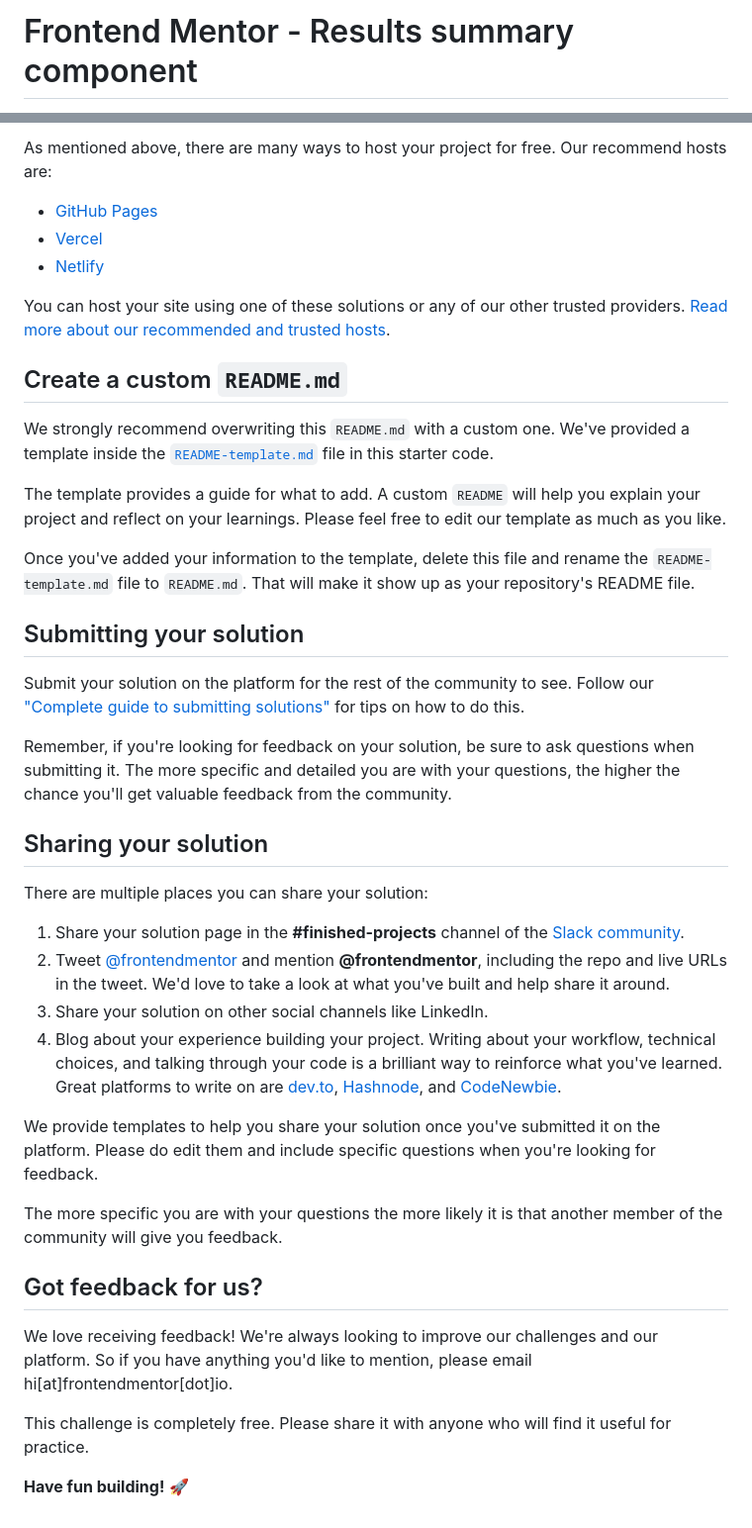
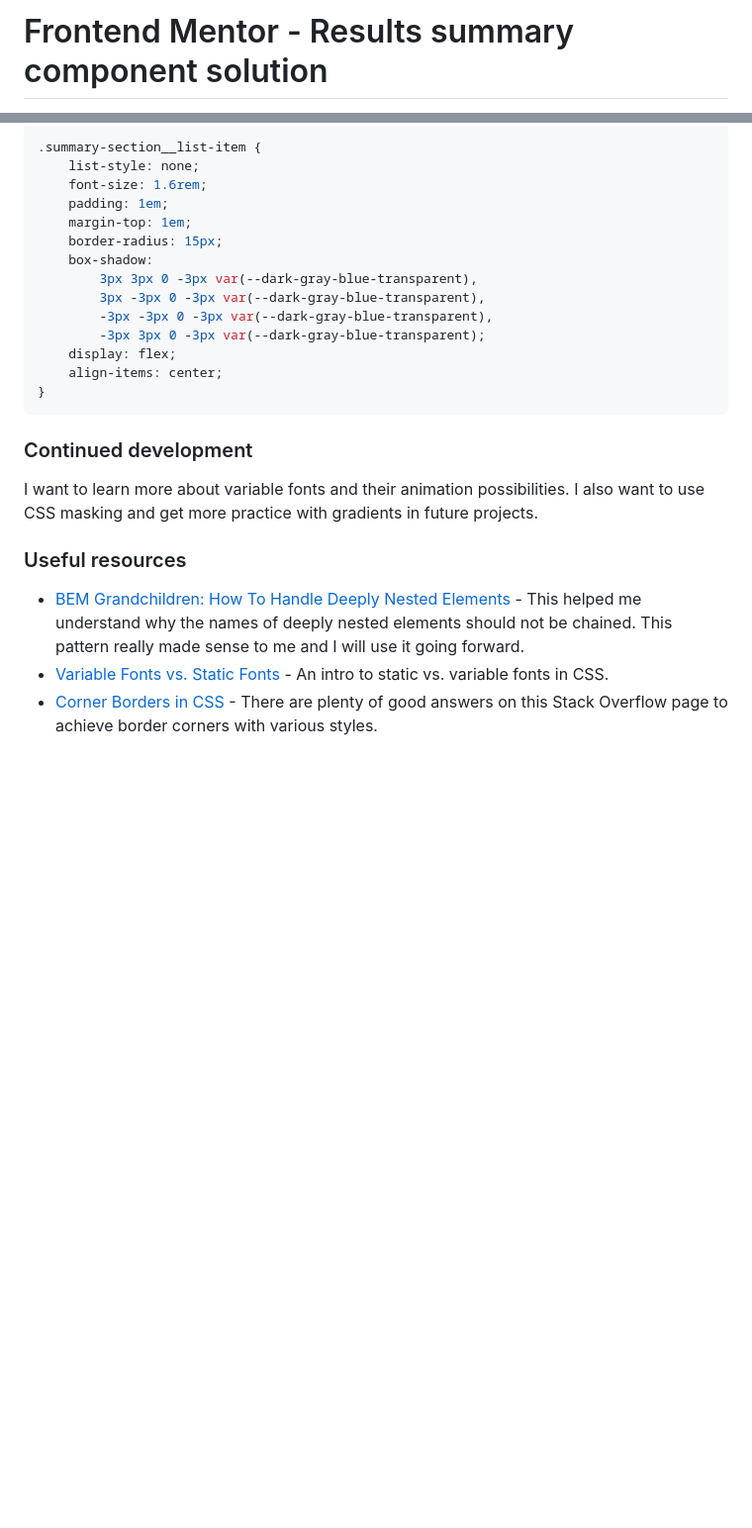
Before and after one commit to elizerdim/results-summary-component, a Markdown page: README.md, 2 parts joined by grey strips. Shown: that part at 99% size. GitHub-like rendering; blank space fills up the shorter version.

````diff
--- a/README.md
+++ b/README.md
@@ -1,2 +1,2 @@
-# Frontend Mentor - Results summary component
+# Frontend Mentor - Results summary component solution
 
@@ -54,43 +53,27 @@ Feel free to use any workflow that you feel comfortable with. Below is a suggest
 
-As mentioned above, there are many ways to host your project for free. Our recommend hosts are:
+```css
+.summary-section__list-item {
+    list-style: none;
+    font-size: 1.6rem;
+    padding: 1em;
+    margin-top: 1em;
+    border-radius: 15px;
+    box-shadow:
+        3px 3px 0 -3px var(--dark-gray-blue-transparent),
+        3px -3px 0 -3px var(--dark-gray-blue-transparent),
+        -3px -3px 0 -3px var(--dark-gray-blue-transparent),
+        -3px 3px 0 -3px var(--dark-gray-blue-transparent);
+    display: flex;
+    align-items: center;
+}
+```
 
-- [GitHub Pages](https://pages.github.com/)
-- [Vercel](https://vercel.com/)
-- [Netlify](https://www.netlify.com/)
+### Continued development
 
-You can host your site using one of these solutions or any of our other trusted providers. [Read more about our recommended and trusted hosts](https://medium.com/frontend-mentor/frontend-mentor-trusted-hosting-providers-bf000dfebe).
+I want to learn more about variable fonts and their animation possibilities. I also want to use CSS masking and get more practice with gradients in future projects.
 
-## Create a custom `README.md`
+### Useful resources
 
-We strongly recommend overwriting this `README.md` with a custom one. We've provided a template inside the [`README-template.md`](./README-template.md) file in this starter code.
-
-The template provides a guide for what to add. A custom `README` will help you explain your project and reflect on your learnings. Please feel free to edit our template as much as you like.
-
-Once you've added your information to the template, delete this file and rename the `README-template.md` file to `README.md`. That will make it show up as your repository's README file.
-
-## Submitting your solution
-
-Submit your solution on the platform for the rest of the community to see. Follow our ["Complete guide to submitting solutions"](https://medium.com/frontend-mentor/a-complete-guide-to-submitting-solutions-on-frontend-mentor-ac6384162248) for tips on how to do this.
-
-Remember, if you're looking for feedback on your solution, be sure to ask questions when submitting it. The more specific and detailed you are with your questions, the higher the chance you'll get valuable feedback from the community.
-
-## Sharing your solution
-
-There are multiple places you can share your solution:
-
-1. Share your solution page in the **#finished-projects** channel of the [Slack community](https://www.frontendmentor.io/slack).
-2. Tweet [@frontendmentor](https://twitter.com/frontendmentor) and mention **@frontendmentor**, including the repo and live URLs in the tweet. We'd love to take a look at what you've built and help share it around.
-3. Share your solution on other social channels like LinkedIn.
-4. Blog about your experience building your project. Writing about your workflow, technical choices, and talking through your code is a brilliant way to reinforce what you've learned. Great platforms to write on are [dev.to](https://dev.to/), [Hashnode](https://hashnode.com/), and [CodeNewbie](https://community.codenewbie.org/).
-
-We provide templates to help you share your solution once you've submitted it on the platform. Please do edit them and include specific questions when you're looking for feedback.
-
-The more specific you are with your questions the more likely it is that another member of the community will give you feedback.
-
-## Got feedback for us?
-
-We love receiving feedback! We're always looking to improve our challenges and our platform. So if you have anything you'd like to mention, please email hi[at]frontendmentor[dot]io.
-
-This challenge is completely free. Please share it with anyone who will find it useful for practice.
-
-**Have fun building!** 🚀
+- [BEM Grandchildren: How To Handle Deeply Nested Elements](https://scalablecss.com/bem-nesting-grandchild-elements/) - This helped me understand why the names of deeply nested elements should not be chained. This pattern really made sense to me and I will use it going forward.
+- [Variable Fonts vs. Static Fonts](https://www.browserstack.com/guide/variable-fonts-vs-static-fonts) - An intro to static vs. variable fonts in CSS.
+- [Corner Borders in CSS](https://stackoverflow.com/questions/14387690/how-can-i-show-only-corner-borders) - There are plenty of good answers on this Stack Overflow page to achieve border corners with various styles.
````
Also changed, not shown: other parts of README.md (+30 -31 lines), README-template.md (deleted, +0 -111 lines), screenshot.png (added).
